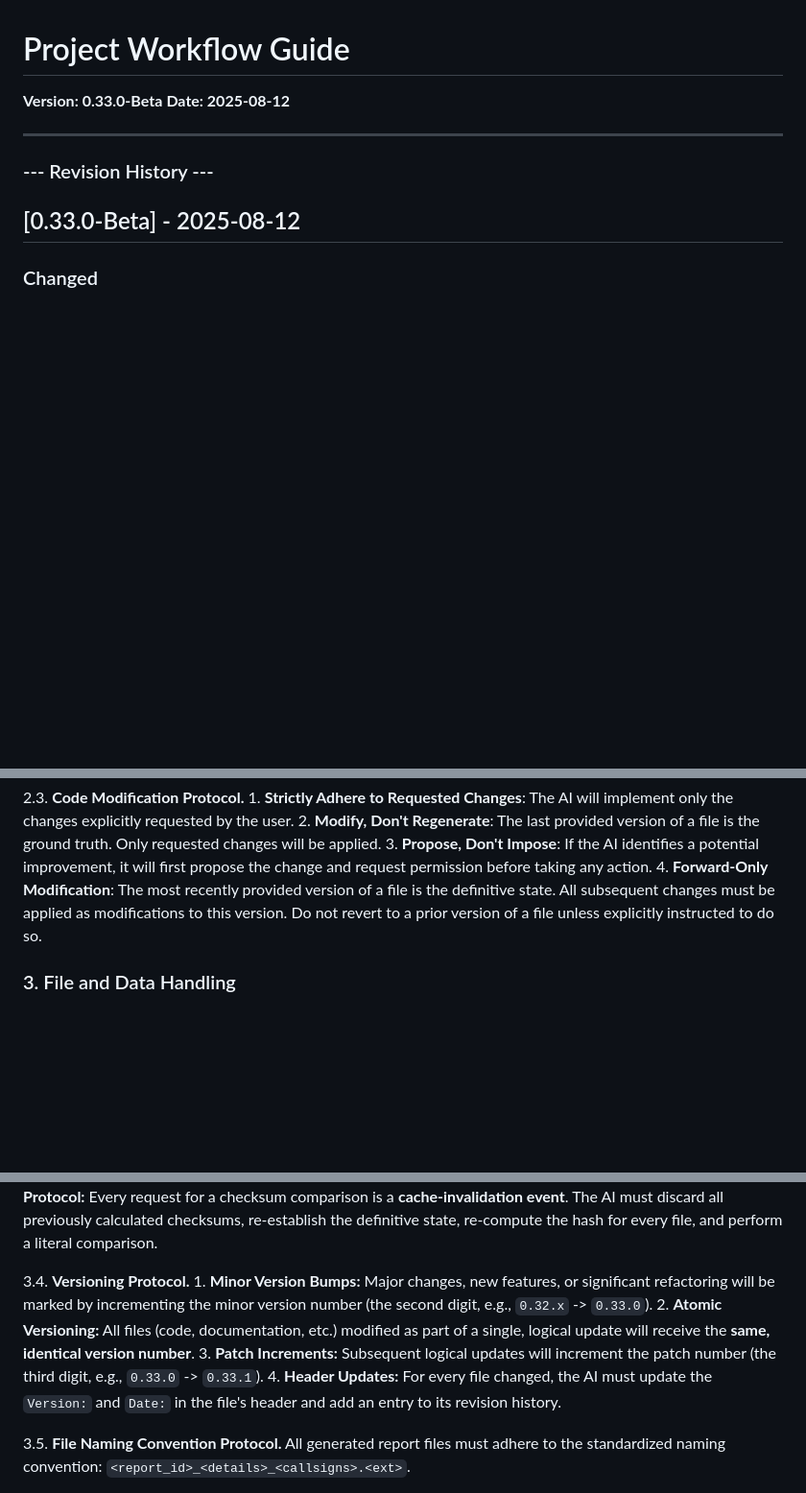
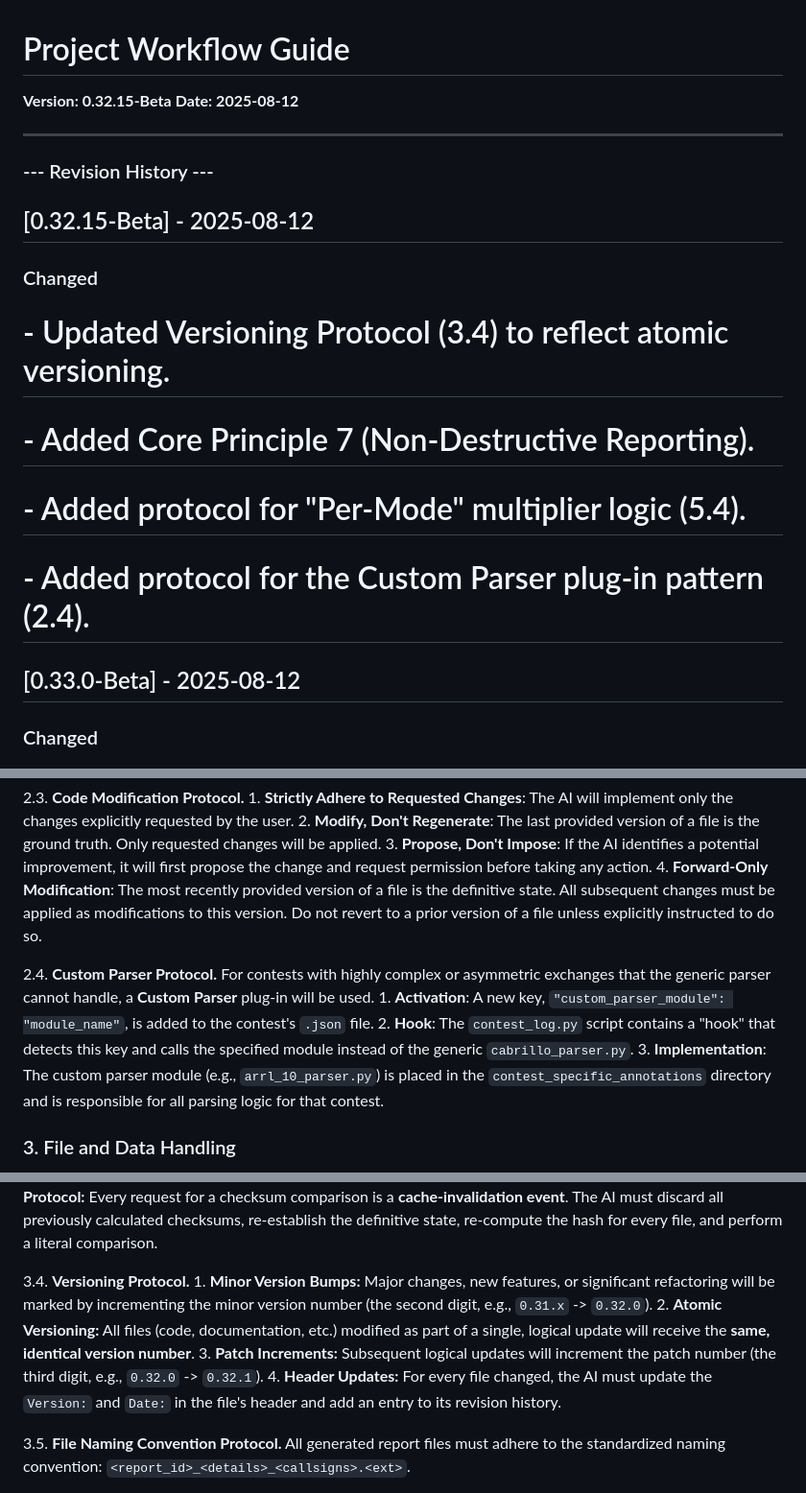
Before and after one commit to kd4d/Contest-Log-Analyzer, a Markdown page: Docs/WorkingwithGemini.md, 3 parts joined by grey strips. Shown at 96% size. Rendered like a GitHub page; blank space fills up the shorter version.

Commit message:
Documentation update for procedures and new parser contest-specific file.

```diff
--- a/Docs/WorkingwithGemini.md
+++ b/Docs/WorkingwithGemini.md
@@ -1,10 +1,16 @@
 # Project Workflow Guide
 
-**Version: 0.33.0-Beta**
+**Version: 0.32.15-Beta**
 **Date: 2025-08-12**
 
 ---
 ### --- Revision History ---
+## [0.32.15-Beta] - 2025-08-12
+### Changed
+# - Updated Versioning Protocol (3.4) to reflect atomic versioning.
+# - Added Core Principle 7 (Non-Destructive Reporting).
+# - Added protocol for "Per-Mode" multiplier logic (5.4).
+# - Added protocol for the Custom Parser plug-in pattern (2.4).
 ## [0.33.0-Beta] - 2025-08-12
 ### Changed
 # - Overhauled the versioning protocol (3.4) to use an atomic,
@@ -120,6 +128,11 @@ These are the step-by-step procedures for common, day-to-day development tasks.
     3.  **Propose, Don't Impose**: If the AI identifies a potential improvement, it will first propose the change and request permission before taking any action.
     4.  **Forward-Only Modification**: The most recently provided version of a file is the definitive state. All subsequent changes must be applied as modifications to this version. Do not revert to a prior version of a file unless explicitly instructed to do so.
 
+2.4. **Custom Parser Protocol.** For contests with highly complex or asymmetric exchanges that the generic parser cannot handle, a **Custom Parser** plug-in will be used.
+    1.  **Activation**: A new key, `"custom_parser_module": "module_name"`, is added to the contest's `.json` file.
+    2.  **Hook**: The `contest_log.py` script contains a "hook" that detects this key and calls the specified module instead of the generic `cabrillo_parser.py`.
+    3.  **Implementation**: The custom parser module (e.g., `arrl_10_parser.py`) is placed in the `contest_specific_annotations` directory and is responsible for all parsing logic for that contest.
+
 ### 3. File and Data Handling
 
 3.1. **Project File Input.** All project source files and documentation will be provided for updates in a single text file called a **project bundle**, or pasted individually into the chat. The bundle uses a simple text header to separate each file: `--- FILE: path/to/file.ext ---`
@@ -136,9 +149,9 @@ These are the step-by-step procedures for common, day-to-day development tasks.
     3.  **Mandatory Re-computation Protocol:** Every request for a checksum comparison is a **cache-invalidation event**. The AI must discard all previously calculated checksums, re-establish the definitive state, re-compute the hash for every file, and perform a literal comparison.
 
 3.4. **Versioning Protocol.**
-    1.  **Minor Version Bumps:** Major changes, new features, or significant refactoring will be marked by incrementing the minor version number (the second digit, e.g., `0.32.x` -> `0.33.0`).
+    1.  **Minor Version Bumps:** Major changes, new features, or significant refactoring will be marked by incrementing the minor version number (the second digit, e.g., `0.31.x` -> `0.32.0`).
     2.  **Atomic Versioning:** All files (code, documentation, etc.) modified as part of a single, logical update will receive the **same, identical version number**.
-    3.  **Patch Increments:** Subsequent logical updates will increment the patch number (the third digit, e.g., `0.33.0` -> `0.33.1`).
+    3.  **Patch Increments:** Subsequent logical updates will increment the patch number (the third digit, e.g., `0.32.0` -> `0.32.1`).
     4.  **Header Updates:** For every file changed, the AI must update the `Version:` and `Date:` in the file's header and add an entry to its revision history.
 
 3.5. **File Naming Convention Protocol.** All generated report files must adhere to the standardized naming convention: `<report_id>_<details>_<callsigns>.<ext>`.
```
Also changed, not shown: other parts of Docs/WorkingwithGemini.md (+8 -1 lines), Docs/ProgrammersGuide.md (+10 -17 lines).
